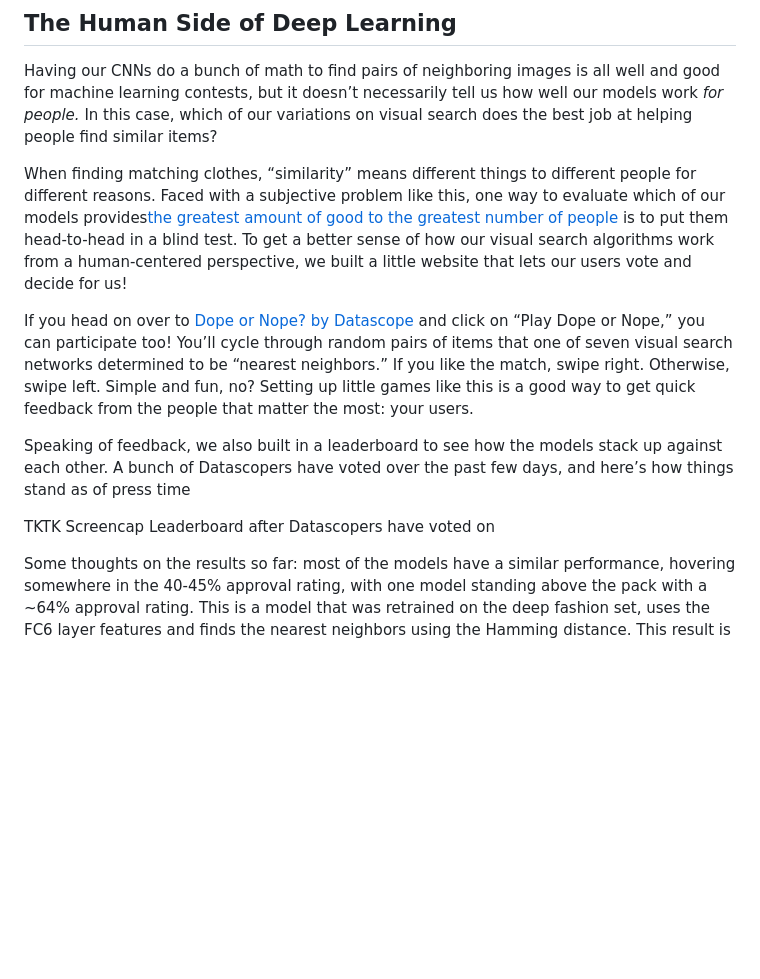
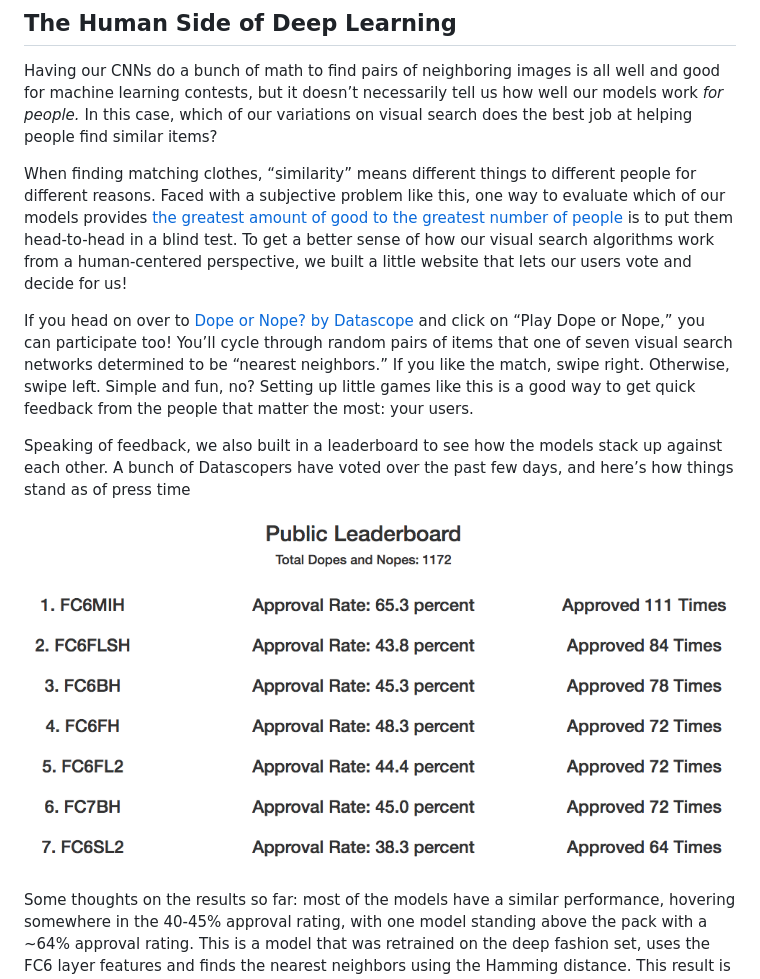
Before and after one commit to datascopeanalytics/DeepProduct, a Markdown page: NatBlogDraft.MD, the part around the change. Drawn GitHub-style; pictures changed too: blog_images/leaderboard.png (added); blank space fills up the shorter version.

Commit message:
Blog draft now has leaderboard screenshot added

```diff
--- a/NatBlogDraft.MD
+++ b/NatBlogDraft.MD
@@ -116,13 +116,13 @@ While this lets us quickly evaluate the performance of our models using the exis
 
 Having our CNNs do a bunch of math to find pairs of neighboring images is all well and good for machine learning contests, but it doesn’t necessarily tell us how well our models work *for people.* In this case, which of our variations on visual search does the best job at helping people find similar items?
 
-When finding matching clothes, “similarity” means different things to different people for different reasons. Faced with a subjective problem like this, one way to evaluate which of our models provides[the greatest amount of good to the greatest number of people](https://plato.stanford.edu/entries/utilitarianism-history/) is to put them head-to-head in a blind test. To get a better sense of how our visual search algorithms work from a human-centered perspective, we built a little website that lets our users vote and decide for us!
+When finding matching clothes, “similarity” means different things to different people for different reasons. Faced with a subjective problem like this, one way to evaluate which of our models provides [the greatest amount of good to the greatest number of people](https://plato.stanford.edu/entries/utilitarianism-history/) is to put them head-to-head in a blind test. To get a better sense of how our visual search algorithms work from a human-centered perspective, we built a little website that lets our users vote and decide for us!
 
 If you head on over to [Dope or Nope? by Datascope](https://dopeornope.datascopeanalytics.com) and click on “Play Dope or Nope,” you can participate too! You’ll cycle through random pairs of items that one of seven visual search networks determined to be “nearest neighbors.” If you like the match, swipe right. Otherwise, swipe left. Simple and fun, no? Setting up little games like this is a good way to get quick feedback from the people that matter the most: your users.
 
 Speaking of feedback, we also built in a leaderboard to see how the models stack up against each other. A bunch of Datascopers have voted over the past few days, and here’s how things stand as of press time
 
-TKTK Screencap Leaderboard after Datascopers have voted on
+![Take me to your Leader](blog_images/leaderboard.png)
 
 Some thoughts on the results so far: most of the models have a similar performance, hovering somewhere in the 40-45% approval rating, with one model standing above the pack with a ~64% approval rating. This is a model that was retrained on the deep fashion set, uses the FC6 layer features and finds the nearest neighbors using the Hamming distance. This result is consistent with the findings of the Pinterest paper we based our model on. However, it is hard to know ahead of time which particular combination of features will perform best on your problem, and I think this is a good example of why you should try lots of models and iterate quickly. Moreover, this is only what *we’ve* seen so far, and we’re excited for you to be part of the process. [Are our networks totally dope? Or do they just make you want to say “...nope?”](https://dopeornope.datascopeanalytics.com)
 
```
